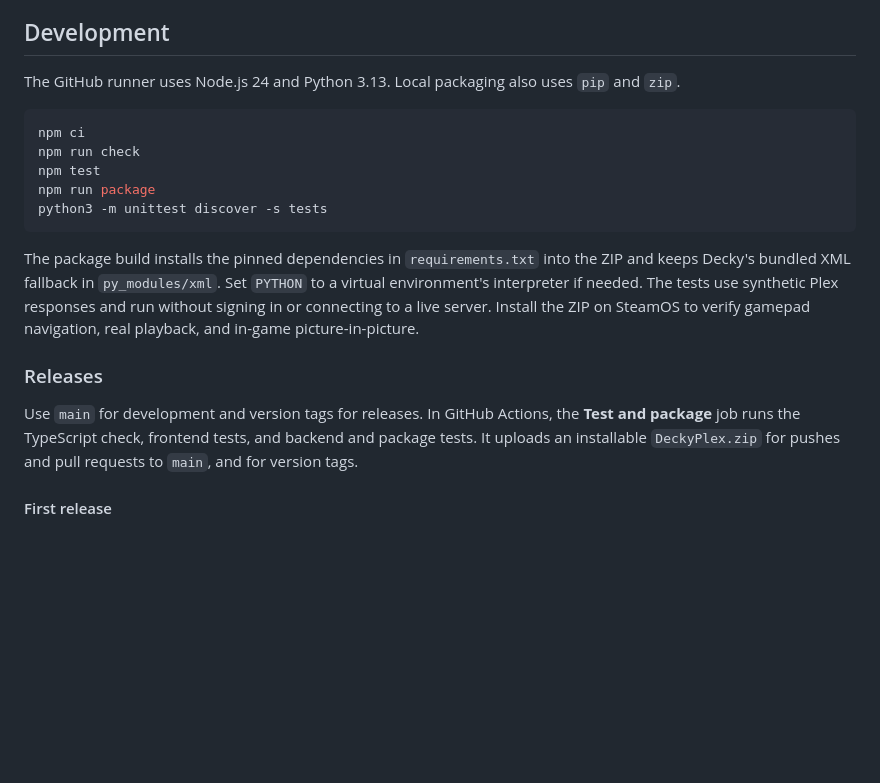
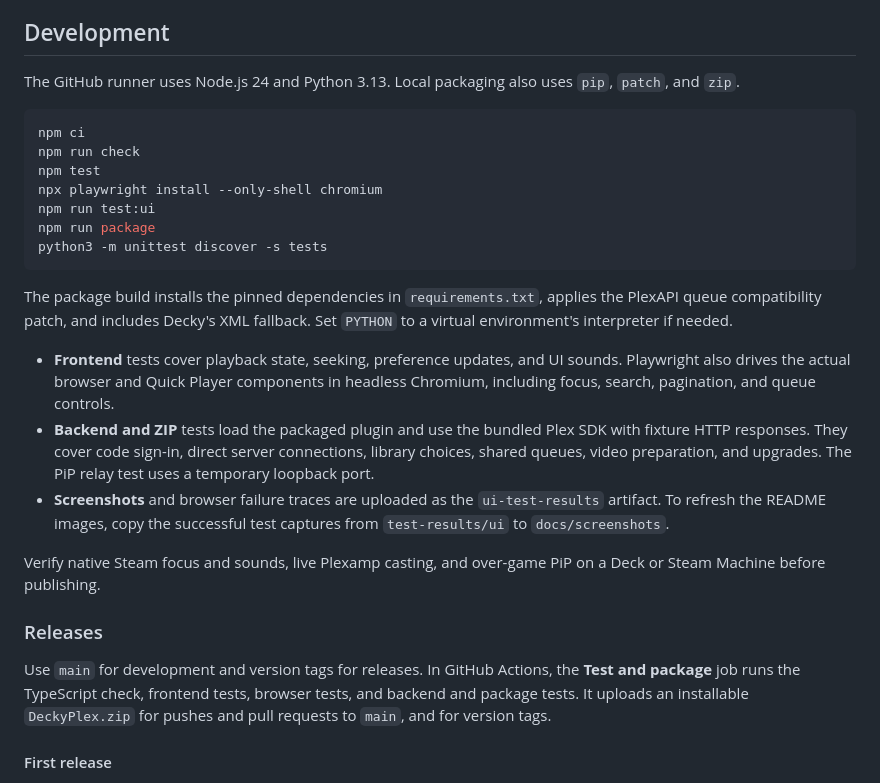
Before and after one commit to opstormhq/DeckyPlex, a Markdown page: README.md, the part around one of its changes. Rendered like a GitHub page; blank space fills up the shorter version.

````diff
--- a/README.md
+++ b/README.md
@@ -53,21 +61,29 @@ With the receiver enabled, DeckyPlex publishes the current song and upcoming mus
 
 ## Development
 
-The GitHub runner uses Node.js 24 and Python 3.13. Local packaging also uses `pip` and `zip`.
+The GitHub runner uses Node.js 24 and Python 3.13. Local packaging also uses `pip`, `patch`, and `zip`.
 
 ```bash
 npm ci
 npm run check
 npm test
+npx playwright install --only-shell chromium
+npm run test:ui
 npm run package
 python3 -m unittest discover -s tests
 ```
 
-The package build installs the pinned dependencies in `requirements.txt` into the ZIP and keeps Decky's bundled XML fallback in `py_modules/xml`. Set `PYTHON` to a virtual environment's interpreter if needed. The tests use synthetic Plex responses and run without signing in or connecting to a live server. Install the ZIP on SteamOS to verify gamepad navigation, real playback, and in-game picture-in-picture.
+The package build installs the pinned dependencies in `requirements.txt`, applies the PlexAPI queue compatibility patch, and includes Decky's XML fallback. Set `PYTHON` to a virtual environment's interpreter if needed.
+
+- **Frontend** tests cover playback state, seeking, preference updates, and UI sounds. Playwright also drives the actual browser and Quick Player components in headless Chromium, including focus, search, pagination, and queue controls.
+- **Backend and ZIP** tests load the packaged plugin and use the bundled Plex SDK with fixture HTTP responses. They cover code sign-in, direct server connections, library choices, shared queues, video preparation, and upgrades. The PiP relay test uses a temporary loopback port.
+- **Screenshots** and browser failure traces are uploaded as the `ui-test-results` artifact. To refresh the README images, copy the successful test captures from `test-results/ui` to `docs/screenshots`.
+
+Verify native Steam focus and sounds, live Plexamp casting, and over-game PiP on a Deck or Steam Machine before publishing.
 
 ### Releases
 
-Use `main` for development and version tags for releases. In GitHub Actions, the **Test and package** job runs the TypeScript check, frontend tests, and backend and package tests. It uploads an installable `DeckyPlex.zip` for pushes and pull requests to `main`, and for version tags.
+Use `main` for development and version tags for releases. In GitHub Actions, the **Test and package** job runs the TypeScript check, frontend tests, browser tests, and backend and package tests. It uploads an installable `DeckyPlex.zip` for pushes and pull requests to `main`, and for version tags.
 
 #### First release
 
````
Also changed, not shown: other parts of README.md (+8 -0 lines), docs/screenshots/library-browser.png (added), docs/screenshots/quick-player.png (added), 17 other files.
